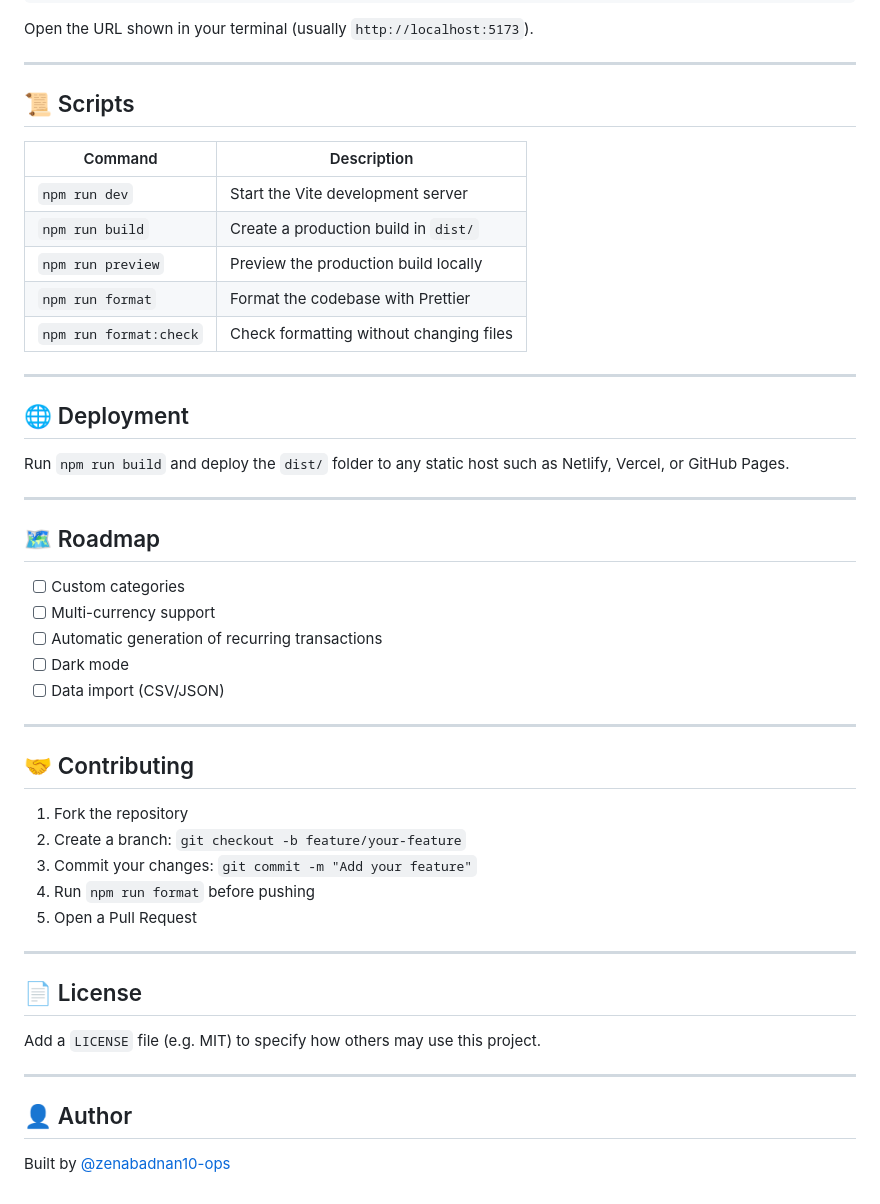
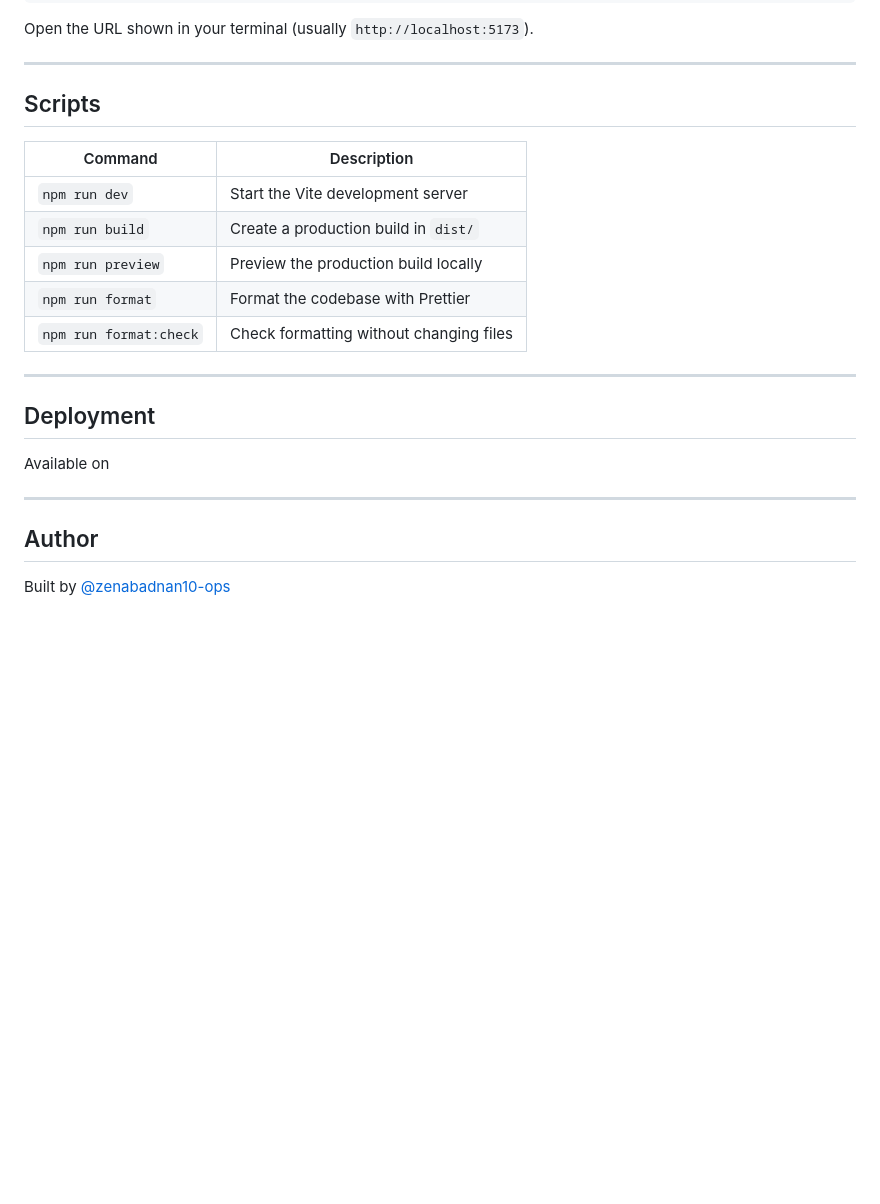
Before and after one commit to zenabadnan10-ops/Finance-Tracker, a Markdown page: README.md, the part around one of its changes. Drawn GitHub-style; blank space fills up the shorter version.

```diff
--- a/README.md
+++ b/README.md
@@ -106,7 +104,7 @@ Open the URL shown in your terminal (usually `http://localhost:5173`).
 
 ---
 
-## 📜 Scripts
+## Scripts
 
 | Command                | Description                             |
 | ---------------------- | --------------------------------------- |
@@ -118,38 +116,12 @@ Open the URL shown in your terminal (usually `http://localhost:5173`).
 
 ---
 
-## 🌐 Deployment
+## Deployment
 
-Run `npm run build` and deploy the `dist/` folder to any static host such as Netlify, Vercel, or GitHub Pages.
+Available on
 
 ---
 
-## 🗺️ Roadmap
-
-- [ ] Custom categories
-- [ ] Multi-currency support
-- [ ] Automatic generation of recurring transactions
-- [ ] Dark mode
-- [ ] Data import (CSV/JSON)
-
----
-
-## 🤝 Contributing
-
-1. Fork the repository
-2. Create a branch: `git checkout -b feature/your-feature`
-3. Commit your changes: `git commit -m "Add your feature"`
-4. Run `npm run format` before pushing
-5. Open a Pull Request
-
----
-
-## 📄 License
-
-Add a `LICENSE` file (e.g. MIT) to specify how others may use this project.
-
----
-
-## 👤 Author
+## Author
 
 Built by [@zenabadnan10-ops](https://github.com/zenabadnan10-ops)
```
Also changed, not shown: other parts of README.md (+10 -12 lines).
